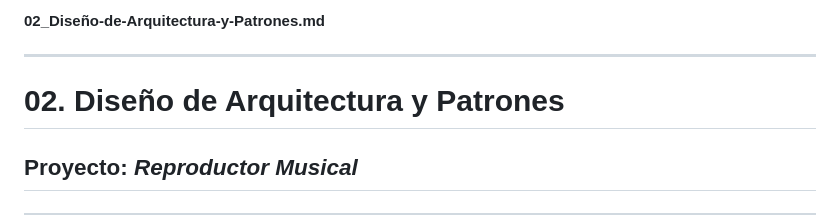
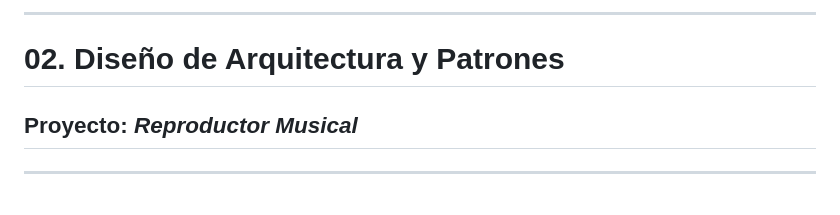
Before and after one commit to PendoVan/Reproductor-Musical, a Markdown page: Documentacion/02_Diseno-de-Arquitectura-y-Patrones.md, the part around the change. GitHub-like rendering.

```diff
--- a/Documentacion/02_Diseno-de-Arquitectura-y-Patrones.md
+++ b/Documentacion/02_Diseno-de-Arquitectura-y-Patrones.md
@@ -1,6 +1,4 @@
 
-
-**02_Diseño-de-Arquitectura-y-Patrones.md**
 
 ---
 
```
